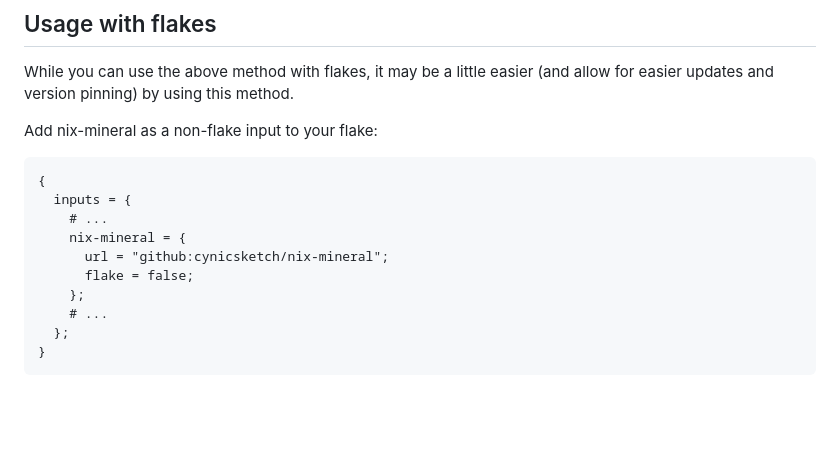
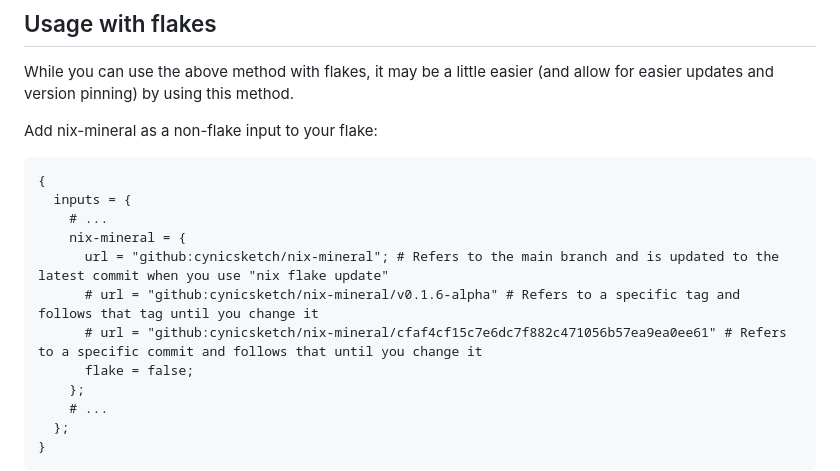
Before and after one commit to cynicsketch/nix-mineral, a Markdown page: README.md, the part around the change. Rendered like a GitHub page; blank space fills up the shorter version.

Commit message:
Describe alternate options for the flake method

```diff
--- a/README.md
+++ b/README.md
@@ -108,7 +108,9 @@ Add nix-mineral as a non-flake input to your flake:
   inputs = {
     # ...
     nix-mineral = {
-      url = "github:cynicsketch/nix-mineral";
+      url = "github:cynicsketch/nix-mineral"; # Refers to the main branch and is updated to the latest commit when you use "nix flake update"
+      # url = "github:cynicsketch/nix-mineral/v0.1.6-alpha" # Refers to a specific tag and follows that tag until you change it
+      # url = "github:cynicsketch/nix-mineral/cfaf4cf15c7e6dc7f882c471056b57ea9ea0ee61" # Refers to a specific commit and follows that until you change it
       flake = false;
     };
     # ...
```
